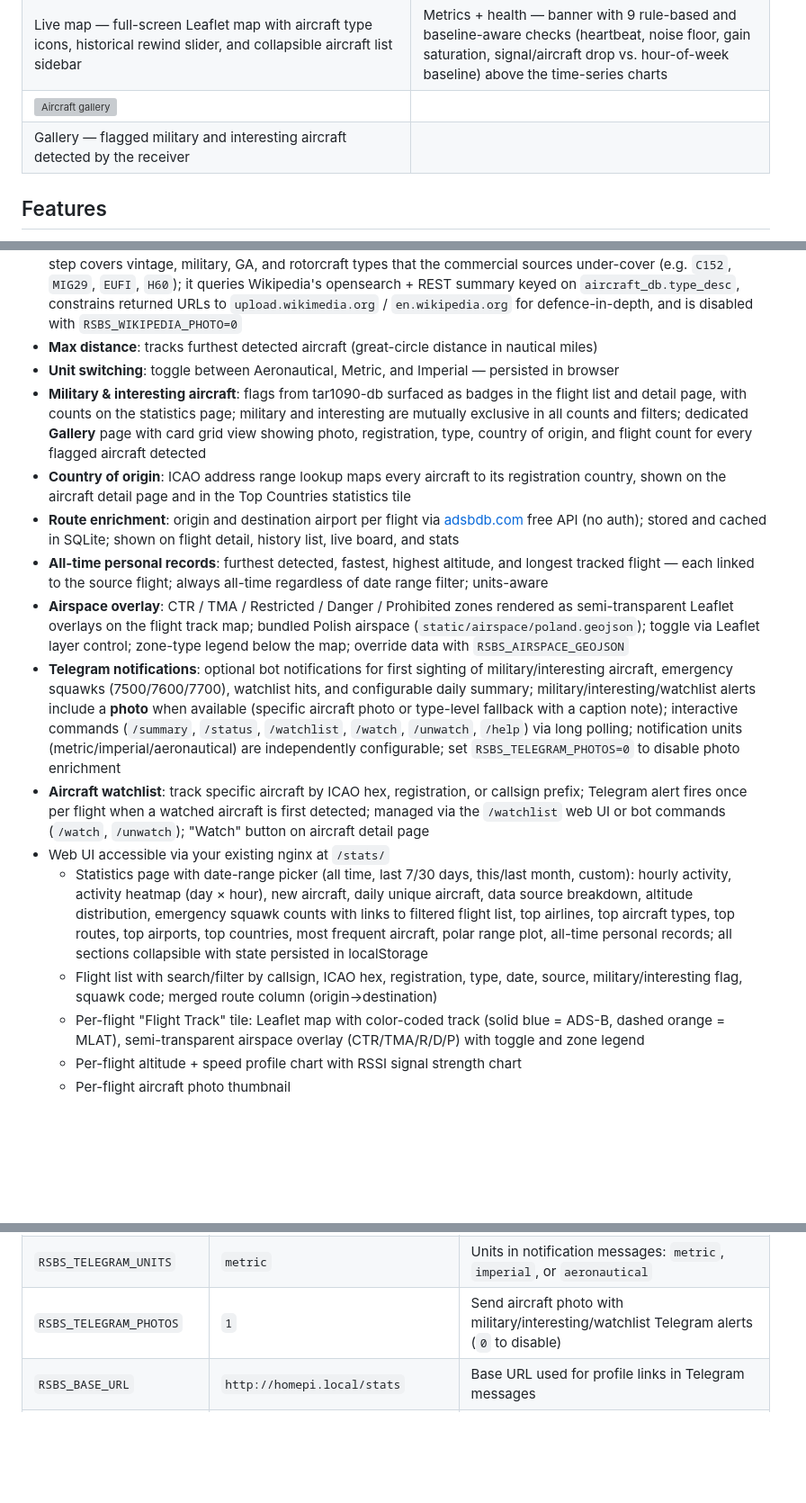
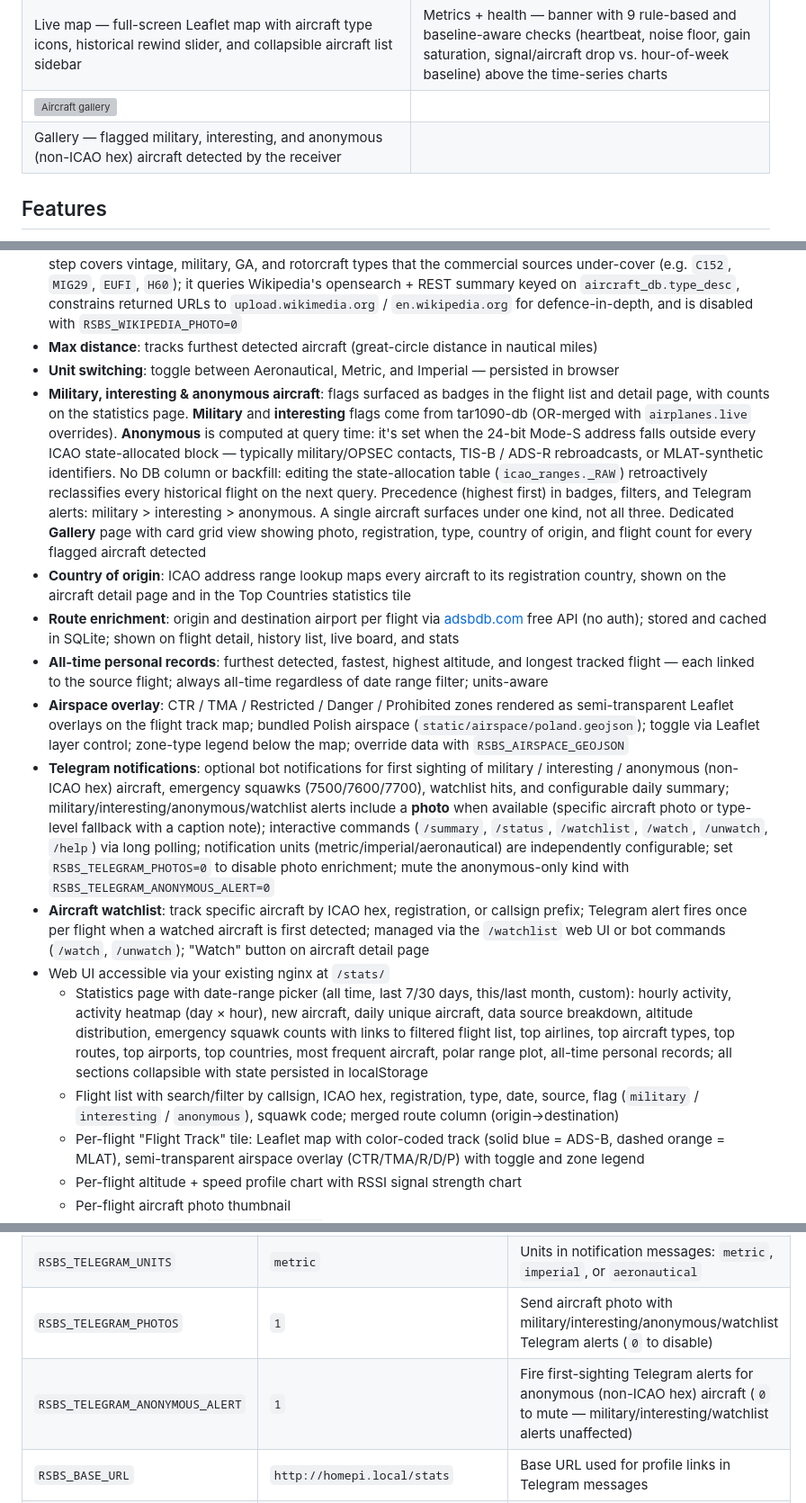
Before and after one commit to blindp3w/readsbstats, a Markdown page: README.md, 3 parts joined by grey strips. Shown at 90% size. Rendered like a GitHub page; blank space fills up the shorter version; grey boxes are pictures that could not be loaded.

Commit message:
docs: README — anonymous-aircraft coverage
The FLAG_ANONYMOUS feature shipped in v1.8.0 but never made it into the
README. Adds anonymous (non-ICAO hex) coverage to:

- screenshots caption
- "Military, interesting & anonymous aircraft" feature bullet
- Telegram-notifications feature bullet (+ mute env var hint)
- flight-list filter list
- gallery filter list
- RSBS_TELEGRAM_PHOTOS row (now military/interesting/anonymous/watchlist)
- new RSBS_TELEGRAM_ANONYMOUS_ALERT env var row
- "What gets sent" section: new Anonymous aircraft bullet describing
  the non-ICAO-hex semantics, photo fallback, country-line omission,
  precedence, and mute flag
- /api/aircraft/flagged API row (now describes military/interesting/
  anonymous with the flags= filter syntax)

Daily-summary description intentionally left unchanged — the underlying
send_daily_summary code doesn't count anonymous yet (separate gap,
not a doc-side fix).

Co-Authored-By: Claude Opus 4.7 (1M context) <noreply@anthropic.com>

```diff
--- a/README.md
+++ b/README.md
@@ -18,7 +18,7 @@ Designed to run alongside readsb, tar1090, and feed clients on a **Raspberry Pi
 | ![Live map with aircraft sidebar](docs/screenshots/live_1.png) | ![Receiver metrics with health banner](docs/screenshots/metrics_2.png) |
 | Live map — full-screen Leaflet map with aircraft type icons, historical rewind slider, and collapsible aircraft list sidebar | Metrics + health — banner with 9 rule-based and baseline-aware checks (heartbeat, noise floor, gain saturation, signal/aircraft drop vs. hour-of-week baseline) above the time-series charts |
 | ![Aircraft gallery](docs/screenshots/gallery_1.png) | |
-| Gallery — flagged military and interesting aircraft detected by the receiver | |
+| Gallery — flagged military, interesting, and anonymous (non-ICAO hex) aircraft detected by the receiver | |
 
 ## Features
 
@@ -31,16 +31,16 @@ Designed to run alongside readsb, tar1090, and feed clients on a **Raspberry Pi
 - **Aircraft photos**: thumbnails with fallback chain — [Planespotters.net](https://www.planespotters.net/) → [airport-data.com](https://www.airport-data.com/) → [hexdb.io](https://hexdb.io/) → [Wikipedia](https://en.wikipedia.org/) (type-keyed fallback); cached 30 days; when no specific aircraft photo exists, a **type-level photo** of the same aircraft type is shown with a "not this specific aircraft" note (web UI) or caption suffix (Telegram). The Wikipedia step covers vintage, military, GA, and rotorcraft types that the commercial sources under-cover (e.g. `C152`, `MIG29`, `EUFI`, `H60`); it queries Wikipedia's opensearch + REST summary keyed on `aircraft_db.type_desc`, constrains returned URLs to `upload.wikimedia.org` / `en.wikipedia.org` for defence-in-depth, and is disabled with `RSBS_WIKIPEDIA_PHOTO=0`
 - **Max distance**: tracks furthest detected aircraft (great-circle distance in nautical miles)
 - **Unit switching**: toggle between Aeronautical, Metric, and Imperial — persisted in browser
-- **Military & interesting aircraft**: flags from tar1090-db surfaced as badges in the flight list and detail page, with counts on the statistics page; military and interesting are mutually exclusive in all counts and filters; dedicated **Gallery** page with card grid view showing photo, registration, type, country of origin, and flight count for every flagged aircraft detected
+- **Military, interesting & anonymous aircraft**: flags surfaced as badges in the flight list and detail page, with counts on the statistics page. **Military** and **interesting** flags come from tar1090-db (OR-merged with `airplanes.live` overrides). **Anonymous** is computed at query time: it's set when the 24-bit Mode-S address falls outside every ICAO state-allocated block — typically military/OPSEC contacts, TIS-B / ADS-R rebroadcasts, or MLAT-synthetic identifiers. No DB column or backfill: editing the state-allocation table (`icao_ranges._RAW`) retroactively reclassifies every historical flight on the next query. Precedence (highest first) in badges, filters, and Telegram alerts: military > interesting > anonymous. A single aircraft surfaces under one kind, not all three. Dedicated **Gallery** page with card grid view showing photo, registration, type, country of origin, and flight count for every flagged aircraft detected
 - **Country of origin**: ICAO address range lookup maps every aircraft to its registration country, shown on the aircraft detail page and in the Top Countries statistics tile
 - **Route enrichment**: origin and destination airport per flight via [adsbdb.com](https://www.adsbdb.com/) free API (no auth); stored and cached in SQLite; shown on flight detail, history list, live board, and stats
 - **All-time personal records**: furthest detected, fastest, highest altitude, and longest tracked flight — each linked to the source flight; always all-time regardless of date range filter; units-aware
 - **Airspace overlay**: CTR / TMA / Restricted / Danger / Prohibited zones rendered as semi-transparent Leaflet overlays on the flight track map; bundled Polish airspace (`static/airspace/poland.geojson`); toggle via Leaflet layer control; zone-type legend below the map; override data with `RSBS_AIRSPACE_GEOJSON`
-- **Telegram notifications**: optional bot notifications for first sighting of military/interesting aircraft, emergency squawks (7500/7600/7700), watchlist hits, and configurable daily summary; military/interesting/watchlist alerts include a **photo** when available (specific aircraft photo or type-level fallback with a caption note); interactive commands (`/summary`, `/status`, `/watchlist`, `/watch`, `/unwatch`, `/help`) via long polling; notification units (metric/imperial/aeronautical) are independently configurable; set `RSBS_TELEGRAM_PHOTOS=0` to disable photo enrichment
+- **Telegram notifications**: optional bot notifications for first sighting of military / interesting / anonymous (non-ICAO hex) aircraft, emergency squawks (7500/7600/7700), watchlist hits, and configurable daily summary; military/interesting/anonymous/watchlist alerts include a **photo** when available (specific aircraft photo or type-level fallback with a caption note); interactive commands (`/summary`, `/status`, `/watchlist`, `/watch`, `/unwatch`, `/help`) via long polling; notification units (metric/imperial/aeronautical) are independently configurable; set `RSBS_TELEGRAM_PHOTOS=0` to disable photo enrichment; mute the anonymous-only kind with `RSBS_TELEGRAM_ANONYMOUS_ALERT=0`
 - **Aircraft watchlist**: track specific aircraft by ICAO hex, registration, or callsign prefix; Telegram alert fires once per flight when a watched aircraft is first detected; managed via the `/watchlist` web UI or bot commands (`/watch`, `/unwatch`); "Watch" button on aircraft detail page
 - Web UI accessible via your existing nginx at `/stats/`
   - Statistics page with date-range picker (all time, last 7/30 days, this/last month, custom): hourly activity, activity heatmap (day × hour), new aircraft, daily unique aircraft, data source breakdown, altitude distribution, emergency squawk counts with links to filtered flight list, top airlines, top aircraft types, top routes, top airports, top countries, most frequent aircraft, polar range plot, all-time personal records; all sections collapsible with state persisted in localStorage
-  - Flight list with search/filter by callsign, ICAO hex, registration, type, date, source, military/interesting flag, squawk code; merged route column (origin→destination)
+  - Flight list with search/filter by callsign, ICAO hex, registration, type, date, source, flag (`military` / `interesting` / `anonymous`), squawk code; merged route column (origin→destination)
   - Per-flight "Flight Track" tile: Leaflet map with color-coded track (solid blue = ADS-B, dashed orange = MLAT), semi-transparent airspace overlay (CTR/TMA/R/D/P) with toggle and zone legend
   - Per-flight altitude + speed profile chart with RSSI signal strength chart
   - Per-flight aircraft photo thumbnail
@@ -336,7 +336,8 @@ Environment="RSBS_FLIGHT_GAP=1200"
 | `RSBS_TELEGRAM_CHAT_ID` | _(empty)_ | Telegram chat/user ID to send messages to |
 | `RSBS_SUMMARY_TIME` | `21:00` | Local time (HH:MM) to send the daily summary; `""` or `"off"` to disable |
 | `RSBS_TELEGRAM_UNITS` | `metric` | Units in notification messages: `metric`, `imperial`, or `aeronautical` |
-| `RSBS_TELEGRAM_PHOTOS` | `1` | Send aircraft photo with military/interesting/watchlist Telegram alerts (`0` to disable) |
+| `RSBS_TELEGRAM_PHOTOS` | `1` | Send aircraft photo with military/interesting/anonymous/watchlist Telegram alerts (`0` to disable) |
+| `RSBS_TELEGRAM_ANONYMOUS_ALERT` | `1` | Fire first-sighting Telegram alerts for anonymous (non-ICAO hex) aircraft (`0` to mute — military/interesting/watchlist alerts unaffected) |
 | `RSBS_BASE_URL` | `http://homepi.local/stats` | Base URL used for profile links in Telegram messages |
 | `RSBS_MAP_HISTORY_HOURS` | `24` | How many hours back the live map's rewind slider can reach (1–168) |
 | `RSBS_HEALTH_*` | _(see /settings)_ | Health-dashboard thresholds — heartbeat warn/critical, noise floor, CPU, baseline lookback, drop percentages, gain saturation, range-trend ratio. All effective values are listed on the `/settings` page; defaults are tuned for a stock readsb + Pi 4 setup |
```
Also changed, not shown: other parts of README.md (+3 -2 lines).
